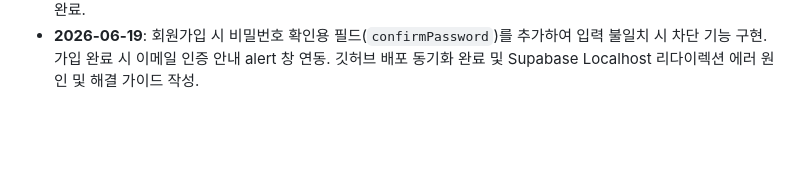
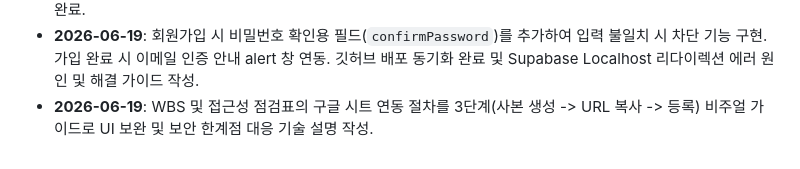
Before and after one commit to UX-Ino/project-manager, a Markdown page: PROGRESS.md, the part around the change. GitHub-like rendering; blank space fills up the shorter version.

Commit message:
docs: log Google Sheets connection UX guide update in PROGRESS.md

```diff
--- a/PROGRESS.md
+++ b/PROGRESS.md
@@ -220,3 +220,4 @@ WBS_SYNC_SECRET=...             # openssl rand -hex 32 로 생성
 - **2026-06-19**: 배포리스트 가이드 탭의 구글 스프레드시트 연동 카드 UI 개선. 접근성 점검표 구글 시트가 이미 연동되어 있는 경우, 배포 데이터 연동 스프레드시트 카드의 기본 설명 텍스트 정체성을 항시 유지하면서 연동된 시트를 즉시 새 창으로 이동할 수 있는 '구글 시트 열기' 버튼을 주력으로 표시하고 '템플릿 복사' 버튼을 서브 형태로 나란히 배치 제공하여 사용성과 직관성을 대폭 개선함.
 - **2026-06-19**: 슬라이드 자동화 실행 시 생성 이력 저장 및 실시간 누적 연동 완료. 신규 DB 테이블 `deploy_slides` 마이그레이션 생성, Next.js 백엔드 알림 수집 API `/api/deploy-slide-sync` 구축, 구글 Apps Script(`a11y-sync-apps-script.gs`) 내 슬라이드 생성 완료 시 API 전송 로직 탑재, 웹 프론트엔드(`page.tsx`) 내 "📊 배포 슬라이드 생성 이력" 섹션 추가 및 Supabase Realtime 실시간 동기화/갱신 렌더링 완료. 또한 배포리스트 탭에서 불필요한 구글 시트 사본 만들기 관련 템플릿 복제 링크 버튼을 전면 제거하고, 기존에 연동된 구글 시트로 바로 직행하거나 미연동 시 접근성 연동 탭으로 바로 화면 전환되는 "웹접근성 점검리스트 탭으로 이동" 버튼을 적용해 연동 동선을 깔끔하게 단일화함. 이에 덧붙여 생성된 슬라이드 히스토리 테이블 우측에 쓰레기통 아이콘 기반의 "이력 삭제" 버튼을 추가하여, 잘못 등록된 이력을 사용자가 웹 앱 상에서 직접 DB 데이터 삭제와 실시간 목록 동기화를 처리할 수 있도록 완결성을 높임. 추가적으로 배포리스트 화면에서 기존의 복잡했던 수동 연동 설명 가이드 카드 및 컬럼 규격 안내 표(A~I열 명세) 카드를 완전히 제거하여 화면을 한층 더 컴팩트하고 실무 친화적인 실행형 뷰로 개편 완료.
 - **2026-06-19**: 회원가입 시 비밀번호 확인용 필드(`confirmPassword`)를 추가하여 입력 불일치 시 차단 기능 구현. 가입 완료 시 이메일 인증 안내 alert 창 연동. 깃허브 배포 동기화 완료 및 Supabase Localhost 리다이렉션 에러 원인 및 해결 가이드 작성.
+- **2026-06-19**: WBS 및 접근성 점검표의 구글 시트 연동 절차를 3단계(사본 생성 -> URL 복사 -> 등록) 비주얼 가이드로 UI 보완 및 보안 한계점 대응 기술 설명 작성.
```
